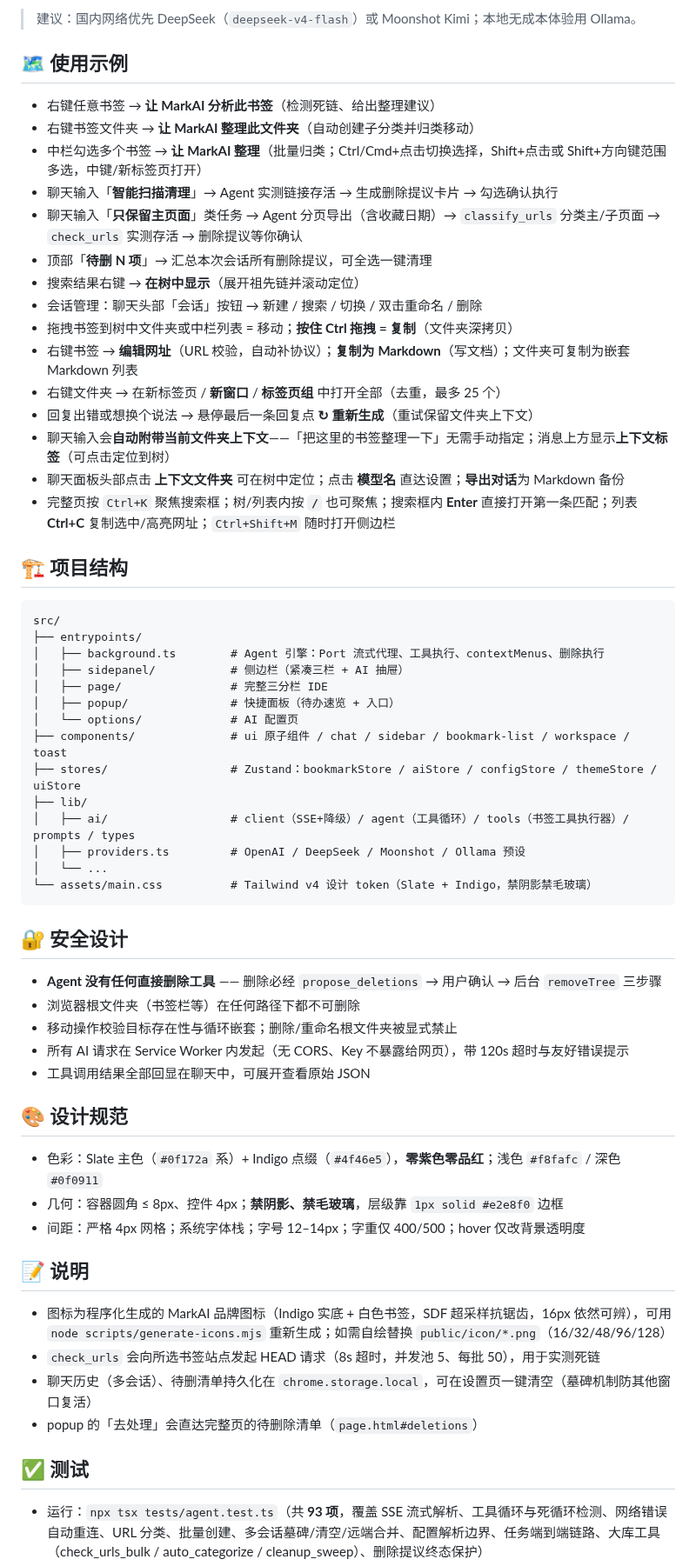
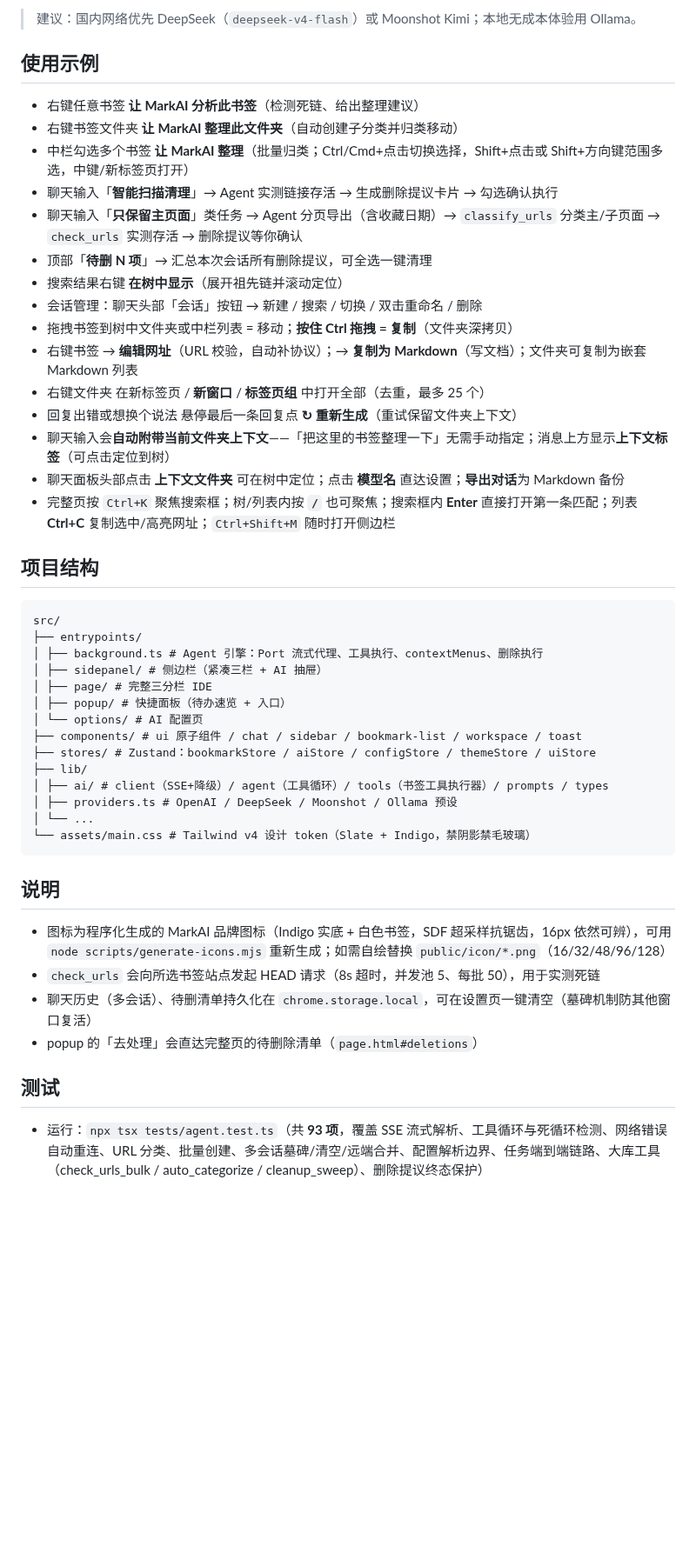
Before and after one commit to xalor888/markai, a Markdown page: README.md, the part around one of its changes. Shown at 87% size. Rendered like a GitHub page; blank space fills up the shorter version.

Commit message:
docs: README 去 emoji 与内部约束章节

````diff
--- a/README.md
+++ b/README.md
@@ -60,65 +60,53 @@ npm run zip        # 生成可分发 zip
 
 > 建议：国内网络优先 DeepSeek（`deepseek-v4-flash`）或 Moonshot Kimi；本地无成本体验用 Ollama。
 
-## 🗺 使用示例
+## 使用示例
 
-- 右键任意书签 → **让 MarkAI 分析此书签**（检测死链、给出整理建议）
-- 右键书签文件夹 → **让 MarkAI 整理此文件夹**（自动创建子分类并归类移动）
-- 中栏勾选多个书签 → **让 MarkAI 整理**（批量归类；Ctrl/Cmd+点击切换选择，Shift+点击或 Shift+方向键范围多选，中键/新标签页打开）
+- 右键任意书签 **让 MarkAI 分析此书签**（检测死链、给出整理建议）
+- 右键书签文件夹 **让 MarkAI 整理此文件夹**（自动创建子分类并归类移动）
+- 中栏勾选多个书签 **让 MarkAI 整理**（批量归类；Ctrl/Cmd+点击切换选择，Shift+点击或 Shift+方向键范围多选，中键/新标签页打开）
 - 聊天输入「**智能扫描清理**」→ Agent 实测链接存活 → 生成删除提议卡片 → 勾选确认执行
 - 聊天输入「**只保留主页面**」类任务 → Agent 分页导出（含收藏日期）→ `classify_urls` 分类主/子页面 → `check_urls` 实测存活 → 删除提议等你确认
 - 顶部「**待删 N 项**」→ 汇总本次会话所有删除提议，可全选一键清理
-- 搜索结果右键 → **在树中显示**（展开祖先链并滚动定位）
+- 搜索结果右键 **在树中显示**（展开祖先链并滚动定位）
 - 会话管理：聊天头部「会话」按钮 → 新建 / 搜索 / 切换 / 双击重命名 / 删除
 - 拖拽书签到树中文件夹或中栏列表 = 移动；**按住 Ctrl 拖拽 = 复制**（文件夹深拷贝）
-- 右键书签 → **编辑网址**（URL 校验，自动补协议）；**复制为 Markdown**（写文档）；文件夹可复制为嵌套 Markdown 列表
-- 右键文件夹 → 在新标签页 / **新窗口** / **标签页组** 中打开全部（去重，最多 25 个）
-- 回复出错或想换个说法 → 悬停最后一条回复点 **↻ 重新生成**（重试保留文件夹上下文）
+- 右键书签 → **编辑网址**（URL 校验，自动补协议）；→ **复制为 Markdown**（写文档）；文件夹可复制为嵌套 Markdown 列表
+- 右键文件夹 在新标签页 / **新窗口** / **标签页组** 中打开全部（去重，最多 25 个）
+- 回复出错或想换个说法 悬停最后一条回复点 **↻ 重新生成**（重试保留文件夹上下文）
 - 聊天输入会**自动附带当前文件夹上下文**——「把这里的书签整理一下」无需手动指定；消息上方显示**上下文标签**（可点击定位到树）
 - 聊天面板头部点击 **上下文文件夹** 可在树中定位；点击 **模型名** 直达设置；**导出对话**为 Markdown 备份
 - 完整页按 `Ctrl+K` 聚焦搜索框；树/列表内按 **`/`** 也可聚焦；搜索框内 **Enter** 直接打开第一条匹配；列表 **Ctrl+C** 复制选中/高亮网址；`Ctrl+Shift+M` 随时打开侧边栏
 
-## 🏗 项目结构
+## 项目结构
 
 ```text
 src/
 ├── entrypoints/
-│   ├── background.ts        # Agent 引擎：Port 流式代理、工具执行、contextMenus、删除执行
-│   ├── sidepanel/           # 侧边栏（紧凑三栏 + AI 抽屉）
-│   ├── page/                # 完整三分栏 IDE
-│   ├── popup/               # 快捷面板（待办速览 + 入口）
-│   └── options/             # AI 配置页
-├── components/              # ui 原子组件 / chat / sidebar / bookmark-list / workspace / toast
-├── stores/                  # Zustand：bookmarkStore / aiStore / configStore / themeStore / uiStore
+│ ├── background.ts # Agent 引擎：Port 流式代理、工具执行、contextMenus、删除执行
+│ ├── sidepanel/ # 侧边栏（紧凑三栏 + AI 抽屉）
+│ ├── page/ # 完整三分栏 IDE
+│ ├── popup/ # 快捷面板（待办速览 + 入口）
+│ └── options/ # AI 配置页
+├── components/ # ui 原子组件 / chat / sidebar / bookmark-list / workspace / toast
+├── stores/ # Zustand：bookmarkStore / aiStore / configStore / themeStore / uiStore
 ├── lib/
-│   ├── ai/                  # client（SSE+降级）/ agent（工具循环）/ tools（书签工具执行器）/ prompts / types
-│   ├── providers.ts         # OpenAI / DeepSeek / Moonshot / Ollama 预设
-│   └── ...
-└── assets/main.css          # Tailwind v4 设计 token（Slate + Indigo，禁阴影禁毛玻璃）
+│ ├── ai/ # client（SSE+降级）/ agent（工具循环）/ tools（书签工具执行器）/ prompts / types
+│ ├── providers.ts # OpenAI / DeepSeek / Moonshot / Ollama 预设
+│ └── ...
+└── assets/main.css # Tailwind v4 设计 token（Slate + Indigo，禁阴影禁毛玻璃）
 ```
 
-## 🔐 安全设计
 
-- **Agent 没有任何直接删除工具** —— 删除必经 `propose_deletions` → 用户确认 → 后台 `removeTree` 三步骤
-- 浏览器根文件夹（书签栏等）在任何路径下都不可删除
-- 移动操作校验目标存在性与循环嵌套；删除/重命名根文件夹被显式禁止
-- 所有 AI 请求在 Service Worker 内发起（无 CORS、Key 不暴露给网页），带 120s 超时与友好错误提示
-- 工具调用结果全部回显在聊天中，可展开查看原始 JSON
 
-## 🎨 设计规范
-
-- 色彩：Slate 主色（`#0f172a` 系）+ Indigo 点缀（`#4f46e5`），**零紫色零品红**；浅色 `#f8fafc` / 深色 `#0f0911`
-- 几何：容器圆角 ≤ 8px、控件 4px；**禁阴影、禁毛玻璃**，层级靠 `1px solid #e2e8f0` 边框
-- 间距：严格 4px 网格；系统字体栈；字号 12–14px；字重仅 400/500；hover 仅改背景透明度
-
-## 📝 说明
+## 说明
 
 - 图标为程序化生成的 MarkAI 品牌图标（Indigo 实底 + 白色书签，SDF 超采样抗锯齿，16px 依然可辨），可用 `node scripts/generate-icons.mjs` 重新生成；如需自绘替换 `public/icon/*.png`（16/32/48/96/128）
 - `check_urls` 会向所选书签站点发起 HEAD 请求（8s 超时，并发池 5、每批 50），用于实测死链
 - 聊天历史（多会话）、待删清单持久化在 `chrome.storage.local`，可在设置页一键清空（墓碑机制防其他窗口复活）
 - popup 的「去处理」会直达完整页的待删除清单（`page.html#deletions`）
 
-## ✅ 测试
+## 测试
 
 - 运行：`npx tsx tests/agent.test.ts`（共 **93 项**，覆盖 SSE 流式解析、工具循环与死循环检测、网络错误自动重连、URL 分类、批量创建、多会话墓碑/清空/远端合并、配置解析边界、任务端到端链路、大库工具（check_urls_bulk / auto_categorize / cleanup_sweep）、删除提议终态保护）
 - 质量门禁：`npm run compile`（tsc 严格模式）→ `npm test` → `npm run build`，全程绿色
````
Also changed, not shown: other parts of README.md (+25 -25 lines).
